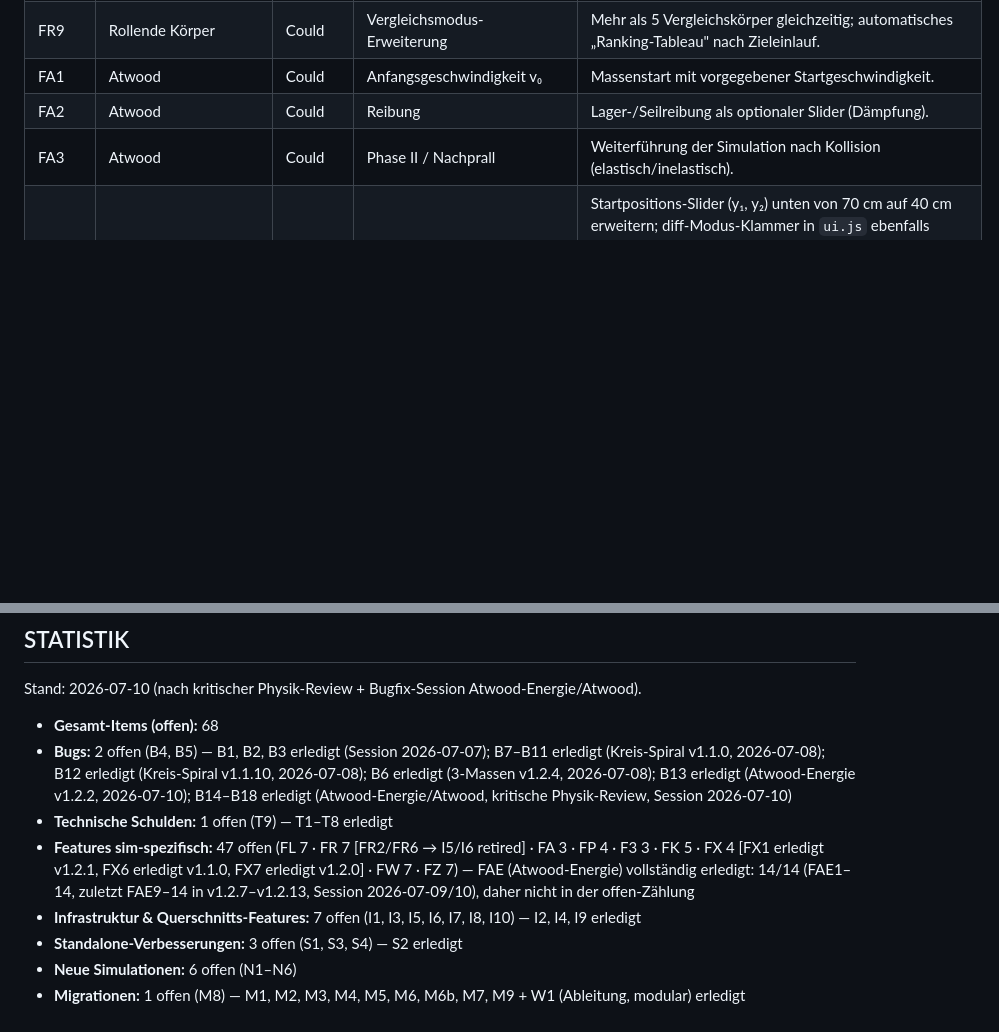
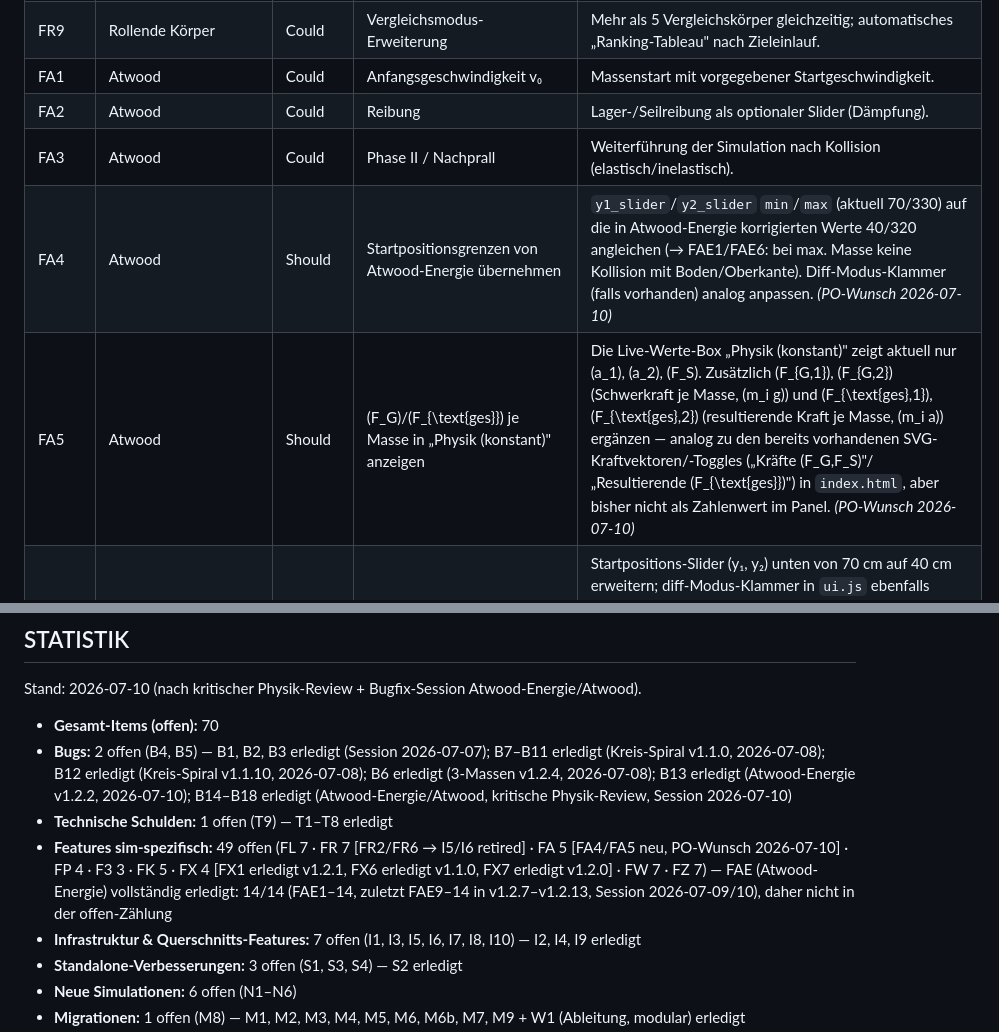
Before and after one commit to ceffertzfhac/Projects_InteraktiveSimulation, a Markdown page: BACKLOG.md, 2 parts joined by grey strips. Rendered like a GitHub page; blank space fills up the shorter version.

Commit message:
docs(repo): FA4/FA5 - Atwood Feature-Wuensche aufgenommen
FA4: Startpositionsgrenzen von Atwood-Energie (40/320 cm) uebernehmen.
FA5: F_G,1/2 und F_ges,1/2 in der "Physik (konstant)"-Box anzeigen,
analog zu den bereits vorhandenen SVG-Kraftvektoren.

Co-Authored-By: Claude Sonnet 5 <noreply@anthropic.com>

```diff
--- a/BACKLOG.md
+++ b/BACKLOG.md
@@ -98,6 +98,8 @@ Repo-weite Querschnitts-Features (Hover, PNG/SVG-Export, Energie-Diagramm) →
 | FA1 | Atwood | Could | Anfangsgeschwindigkeit v₀ | Massenstart mit vorgegebener Startgeschwindigkeit. |
 | FA2 | Atwood | Could | Reibung | Lager-/Seilreibung als optionaler Slider (Dämpfung). |
 | FA3 | Atwood | Could | Phase II / Nachprall | Weiterführung der Simulation nach Kollision (elastisch/inelastisch). |
+| FA4 | Atwood | Should | Startpositionsgrenzen von Atwood-Energie übernehmen | `y1_slider`/`y2_slider` `min`/`max` (aktuell 70/330) auf die in Atwood-Energie korrigierten Werte 40/320 angleichen (→ FAE1/FAE6: bei max. Masse keine Kollision mit Boden/Oberkante). Diff-Modus-Klammer (falls vorhanden) analog anpassen. *(PO-Wunsch 2026-07-10)* |
+| FA5 | Atwood | Should | \(F_G\)/\(F_{\text{ges}}\) je Masse in „Physik (konstant)" anzeigen | Die Live-Werte-Box „Physik (konstant)" zeigt aktuell nur \(a_1\), \(a_2\), \(F_S\). Zusätzlich \(F_{G,1}\), \(F_{G,2}\) (Schwerkraft je Masse, \(m_i g\)) und \(F_{\text{ges},1}\), \(F_{\text{ges},2}\) (resultierende Kraft je Masse, \(m_i a\)) ergänzen — analog zu den bereits vorhandenen SVG-Kraftvektoren/-Toggles („Kräfte \(F_G,F_S\)"/„Resultierende \(F_{\text{ges}}\)") in `index.html`, aber bisher nicht als Zahlenwert im Panel. *(PO-Wunsch 2026-07-10)* |
 | FAE1 | ✅ erledigt (v1.2.3) · Atwood-Energie | Should | Startposition-Minimum 40 cm | Startpositions-Slider (y₁, y₂) unten von 70 cm auf 40 cm erweitern; diff-Modus-Klammer in `ui.js` ebenfalls anpassen. *(PO-Wunsch 2026-07-10)* — erledigt: `y1_slider`/`y2_slider` `min` 70→40 (`index.html`), Diff-Modus-Klammer `Math.max(40, …)` (`ui.js`). Bei max. 10 kg (Halbhöhe 27,5 cm) bleibt der Massenboden 12,5 cm über dem Boden. |
 | FAE2 | ✅ erledigt (v1.2.3) · Atwood-Energie | Should | Rollenmasse-Maximum 2 kg | Rollenmassen-Slider oben von 1 kg auf 2 kg erweitern. *(PO-Wunsch 2026-07-10)* — erledigt: `pulley_mass_slider` `max` 1→2 (`index.html`). Physik ohne harte Obergrenze, unverändert. |
 | FAE3 | ✅ erledigt (v1.2.3) · Atwood-Energie | Should | Reibungspfeil-Toggle bei \(F_R=0\) deaktivieren | Solange die Reibungskraft 0 ist, soll der „Reibungspfeil \(F_R\)"-Visualisierungs-Toggle samt Beschriftung ausgegraut und nicht aktivierbar sein (Pfeil ist ohnehin unsichtbar bei \(F_R=0\)). *(PO-Wunsch 2026-07-10)* — erledigt: `updateFrictionArrowToggle()` in `ui.js` (aufgerufen in `resetSim`) setzt `togFrictionArrow.disabled` + `.is-disabled`-Klasse auf Zeile `friction_arrow_row`; CSS `.vis-toggle-row.is-disabled` (Deckkraft 0,4, `cursor:not-allowed`) in `styles.css`. `checked`-Zustand bleibt erhalten → bei erneutem \(F_R>0\) greift die bisherige Wahl wieder. |
@@ -363,10 +365,10 @@ Berührung gegen die kanonische Regel abgleichen.
 
 Stand: 2026-07-10 (nach kritischer Physik-Review + Bugfix-Session Atwood-Energie/Atwood).
 
-- **Gesamt-Items (offen):** 68
+- **Gesamt-Items (offen):** 70
 - **Bugs:** 2 offen (B4, B5) — B1, B2, B3 erledigt (Session 2026-07-07); B7–B11 erledigt (Kreis-Spiral v1.1.0, 2026-07-08); B12 erledigt (Kreis-Spiral v1.1.10, 2026-07-08); B6 erledigt (3-Massen v1.2.4, 2026-07-08); B13 erledigt (Atwood-Energie v1.2.2, 2026-07-10); B14–B18 erledigt (Atwood-Energie/Atwood, kritische Physik-Review, Session 2026-07-10)
 - **Technische Schulden:** 1 offen (T9) — T1–T8 erledigt
-- **Features sim-spezifisch:** 47 offen (FL 7 · FR 7 [FR2/FR6 → I5/I6 retired] · FA 3 · FP 4 · F3 3 · FK 5 · FX 4 [FX1 erledigt v1.2.1, FX6 erledigt v1.1.0, FX7 erledigt v1.2.0] · FW 7 · FZ 7) — FAE (Atwood-Energie) vollständig erledigt: 14/14 (FAE1–14, zuletzt FAE9–14 in v1.2.7–v1.2.13, Session 2026-07-09/10), daher nicht in der offen-Zählung
+- **Features sim-spezifisch:** 49 offen (FL 7 · FR 7 [FR2/FR6 → I5/I6 retired] · FA 5 [FA4/FA5 neu, PO-Wunsch 2026-07-10] · FP 4 · F3 3 · FK 5 · FX 4 [FX1 erledigt v1.2.1, FX6 erledigt v1.1.0, FX7 erledigt v1.2.0] · FW 7 · FZ 7) — FAE (Atwood-Energie) vollständig erledigt: 14/14 (FAE1–14, zuletzt FAE9–14 in v1.2.7–v1.2.13, Session 2026-07-09/10), daher nicht in der offen-Zählung
 - **Infrastruktur & Querschnitts-Features:** 7 offen (I1, I3, I5, I6, I7, I8, I10) — I2, I4, I9 erledigt
 - **Standalone-Verbesserungen:** 3 offen (S1, S3, S4) — S2 erledigt
 - **Neue Simulationen:** 6 offen (N1–N6)
```
